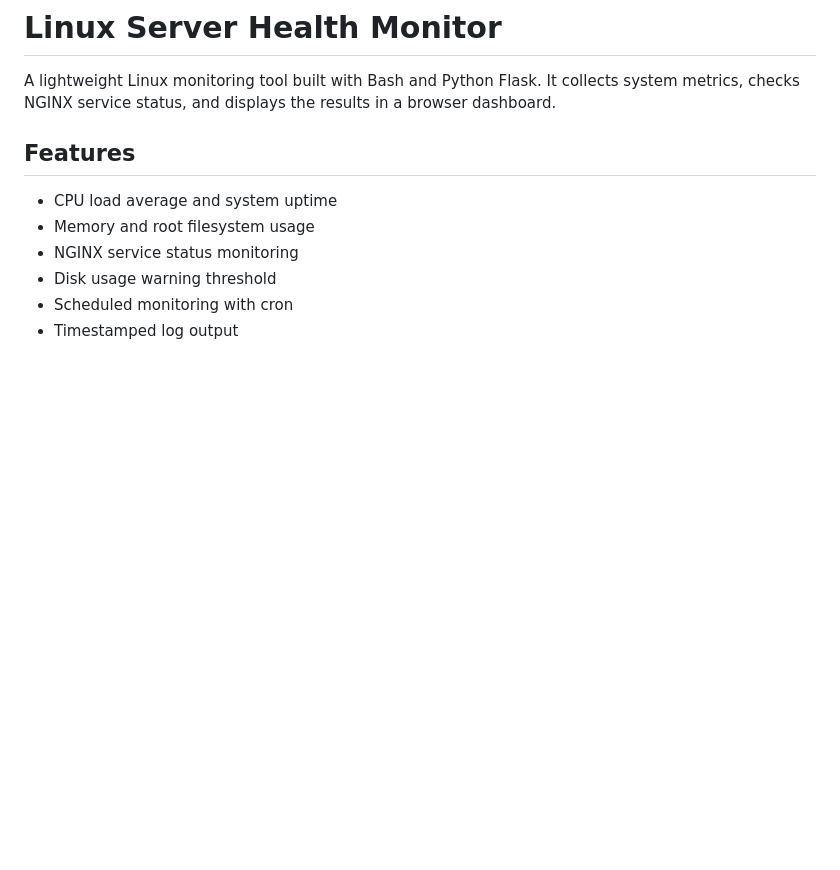
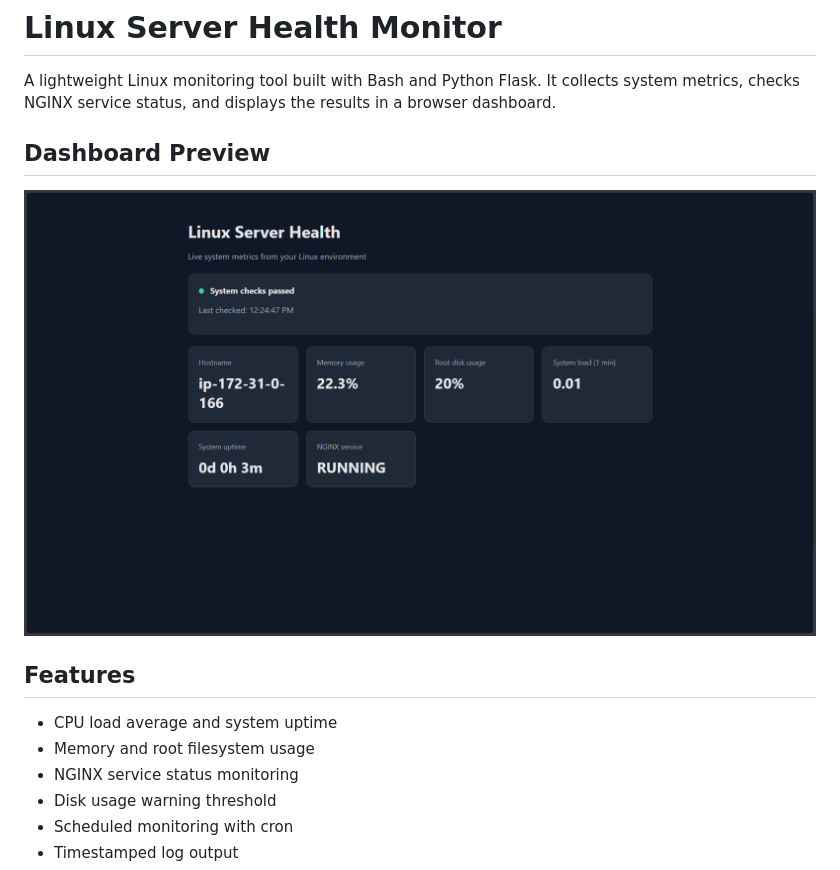
Before and after one commit to UvaisHassan/server-health-monitor, a Markdown page: README.md, the part around the change. Drawn GitHub-style; pictures changed too: screenshots/dashboard.png (added); blank space fills up the shorter version.

Commit message:
Add dashboard preview

```diff
--- a/README.md
+++ b/README.md
@@ -1,6 +1,10 @@
 # Linux Server Health Monitor
 
 A lightweight Linux monitoring tool built with Bash and Python Flask. It collects system metrics, checks NGINX service status, and displays the results in a browser dashboard.
+
+## Dashboard Preview
+
+![Server Health Monitor Dashboard](screenshots/dashboard.png)
 
 ## Features
 
```
